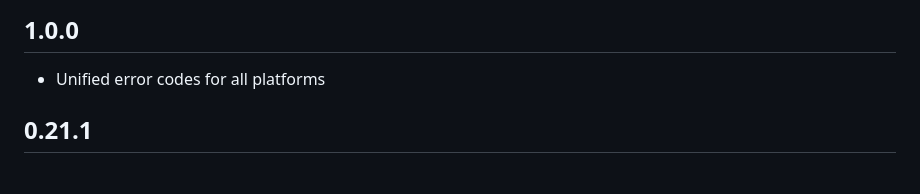
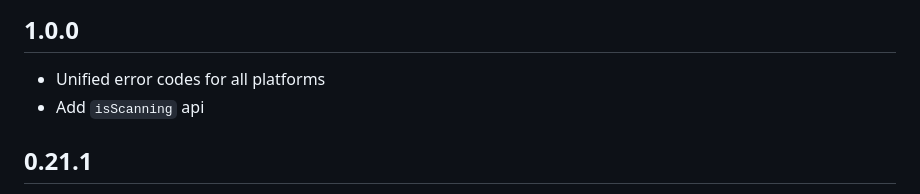
Before and after one commit to Navideck/universal_ble, a Markdown page: CHANGELOG.md, the part around the change. Rendered like a GitHub page.

```diff
--- a/CHANGELOG.md
+++ b/CHANGELOG.md
@@ -1,5 +1,6 @@
 ## 1.0.0
 * Unified error codes for all platforms
+* Add `isScanning` api
 
 ## 0.21.1
 * Fix device name resolution on Windows
```
Also changed, not shown: README.md (+3 -0 lines).
